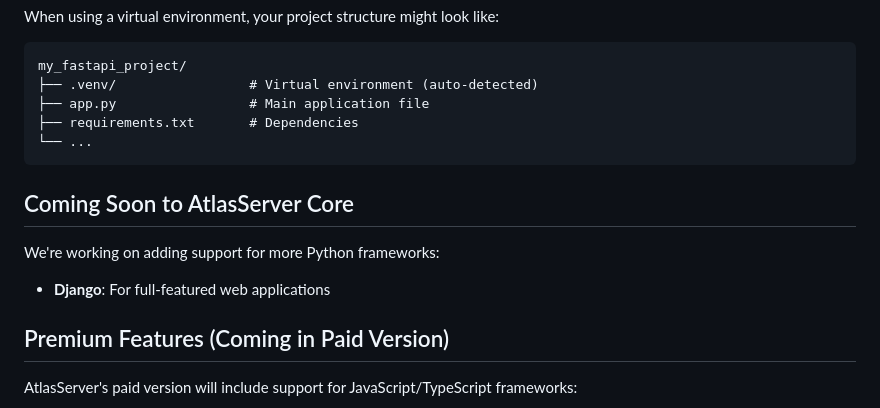
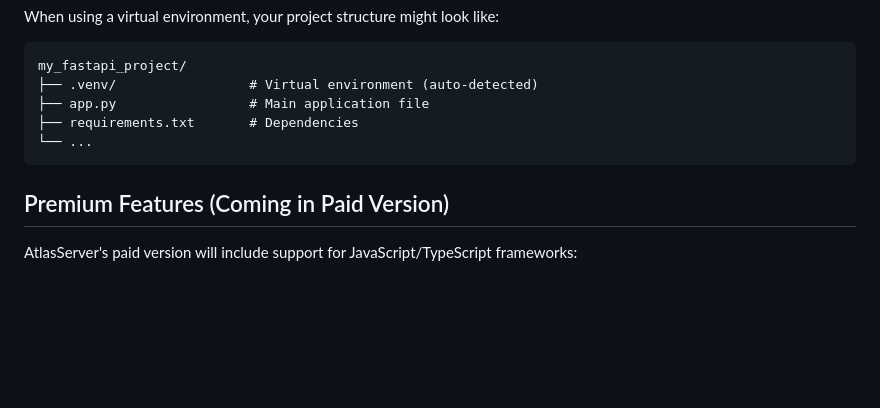
Before and after one commit to AtlasServer-Core/docs, a Markdown page: docs/frameworks.md, the part around one of its changes. GitHub-like rendering; blank space fills up the shorter version.

````diff
--- a/docs/frameworks.md
+++ b/docs/frameworks.md
@@ -133,12 +221,6 @@ my_fastapi_project/
 └── ...
 ```
 
-## Coming Soon to AtlasServer Core
-
-We're working on adding support for more Python frameworks:
-
-- **Django**: For full-featured web applications
-
 ## Premium Features (Coming in Paid Version)
 
 AtlasServer's paid version will include support for JavaScript/TypeScript frameworks:
````
Also changed, not shown: other parts of docs/frameworks.md (+88 -0 lines), 1 other file.
